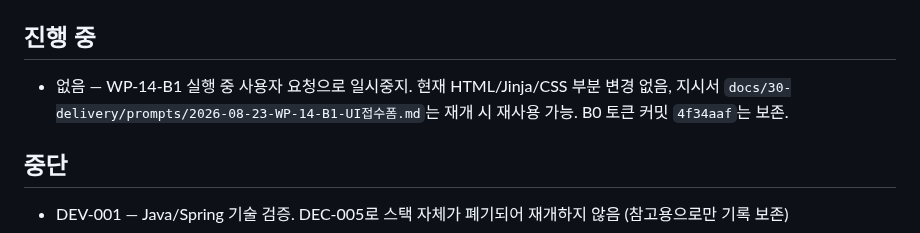
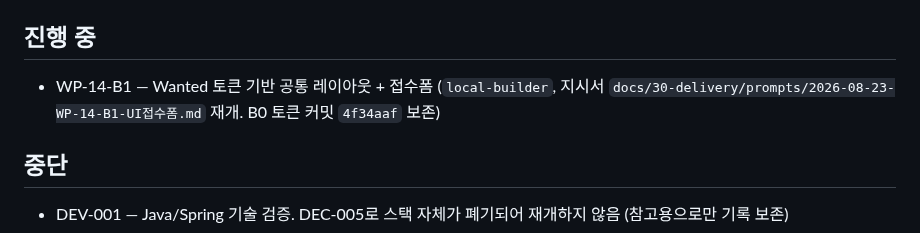
Before and after one commit to redinbluesky/JU_Project, a Markdown page: docs/30-delivery/진행현황.md, the part around the change. Drawn GitHub-style.

Commit message:
docs: WP-14-B1 재개 - Wanted 접수폼 구현

```diff
--- a/docs/30-delivery/진행현황.md
+++ b/docs/30-delivery/진행현황.md
@@ -65,7 +65,7 @@
 
 ## 진행 중
 
-- 없음 — WP-14-B1 실행 중 사용자 요청으로 일시중지. 현재 HTML/Jinja/CSS 부분 변경 없음, 지시서 `docs/30-delivery/prompts/2026-08-23-WP-14-B1-UI접수폼.md`는 재개 시 재사용 가능. B0 토큰 커밋 `4f34aaf`는 보존.
+- WP-14-B1 — Wanted 토큰 기반 공통 레이아웃 + 접수폼 (`local-builder`, 지시서 `docs/30-delivery/prompts/2026-08-23-WP-14-B1-UI접수폼.md` 재개. B0 토큰 커밋 `4f34aaf` 보존)
 
 ## 중단
 
```
